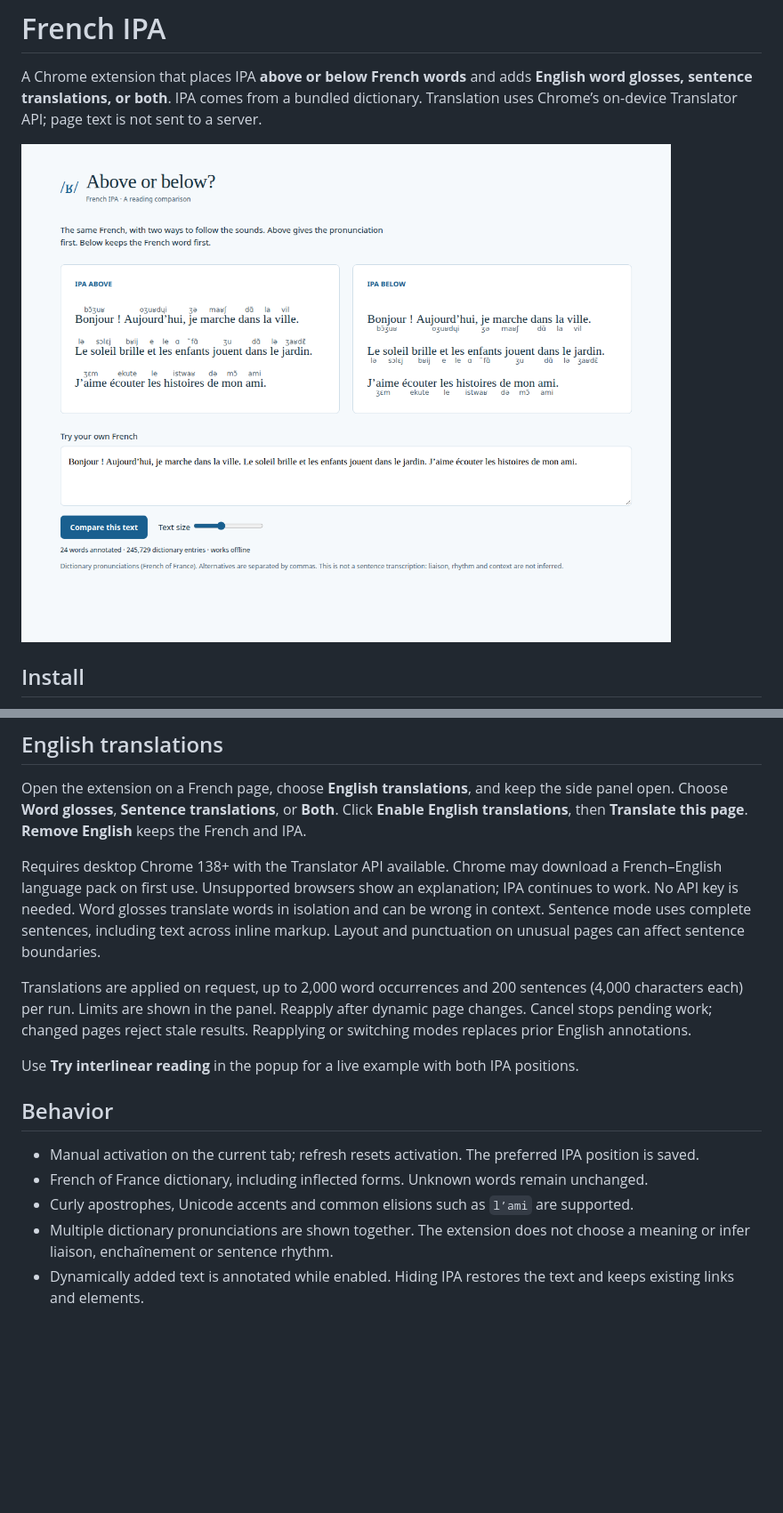
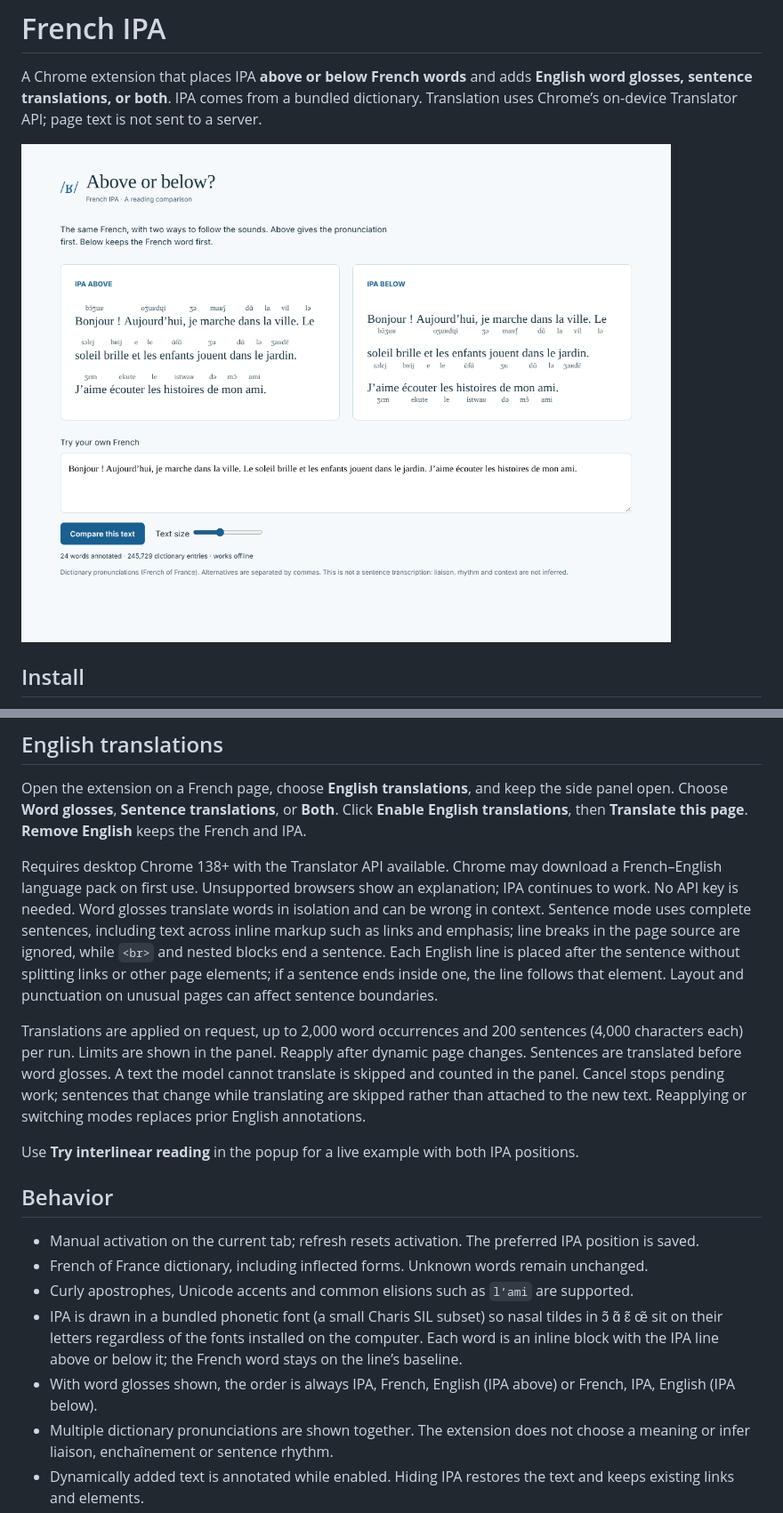
Before and after one commit to krmayn/french-ipa, a Markdown page: README.md, 2 parts joined by grey strips. Shown at 89% size. Rendered like a GitHub page; pictures changed too: docs/comparison.png; blank space fills up the shorter version.

```diff
--- a/README.md
+++ b/README.md
@@ -22,9 +22,9 @@ Version 0.2.0 is a preview release. Annotation behavior passes automated tests,
 
 Open the extension on a French page, choose **English translations**, and keep the side panel open. Choose **Word glosses**, **Sentence translations**, or **Both**. Click **Enable English translations**, then **Translate this page**. **Remove English** keeps the French and IPA.
 
-Requires desktop Chrome 138+ with the Translator API available. Chrome may download a French–English language pack on first use. Unsupported browsers show an explanation; IPA continues to work. No API key is needed. Word glosses translate words in isolation and can be wrong in context. Sentence mode uses complete sentences, including text across inline markup. Layout and punctuation on unusual pages can affect sentence boundaries.
+Requires desktop Chrome 138+ with the Translator API available. Chrome may download a French–English language pack on first use. Unsupported browsers show an explanation; IPA continues to work. No API key is needed. Word glosses translate words in isolation and can be wrong in context. Sentence mode uses complete sentences, including text across inline markup such as links and emphasis; line breaks in the page source are ignored, while `<br>` and nested blocks end a sentence. Each English line is placed after the sentence without splitting links or other page elements; if a sentence ends inside one, the line follows that element. Layout and punctuation on unusual pages can affect sentence boundaries.
 
-Translations are applied on request, up to 2,000 word occurrences and 200 sentences (4,000 characters each) per run. Limits are shown in the panel. Reapply after dynamic page changes. Cancel stops pending work; changed pages reject stale results. Reapplying or switching modes replaces prior English annotations.
+Translations are applied on request, up to 2,000 word occurrences and 200 sentences (4,000 characters each) per run. Limits are shown in the panel. Reapply after dynamic page changes. Sentences are translated before word glosses. A text the model cannot translate is skipped and counted in the panel. Cancel stops pending work; sentences that change while translating are skipped rather than attached to the new text. Reapplying or switching modes replaces prior English annotations.
 
 Use **Try interlinear reading** in the popup for a live example with both IPA positions.
 
@@ -33,6 +33,8 @@ Use **Try interlinear reading** in the popup for a live example with both IPA po
 - Manual activation on the current tab; refresh resets activation. The preferred IPA position is saved.
 - French of France dictionary, including inflected forms. Unknown words remain unchanged.
 - Curly apostrophes, Unicode accents and common elisions such as `l’ami` are supported.
+- IPA is drawn in a bundled phonetic font (a small Charis SIL subset) so nasal tildes in ɔ̃ ɑ̃ ɛ̃ œ̃ sit on their letters regardless of the fonts installed on the computer. Each word is an inline block with the IPA line above or below it; the French word stays on the line’s baseline.
+- With word glosses shown, the order is always IPA, French, English (IPA above) or French, IPA, English (IPA below).
 - Multiple dictionary pronunciations are shown together. The extension does not choose a meaning or infer liaison, enchaînement or sentence rhythm.
 - Dynamically added text is annotated while enabled. Hiding IPA restores the text and keeps existing links and elements.
 - Forms, editable regions, code, existing ruby, and explicitly tagged non-French sections are skipped.
```
Also changed, not shown: other parts of README.md (+3 -1 lines), extension/fonts/SOURCE.md (added, +10 -0 lines), 17 other files.
